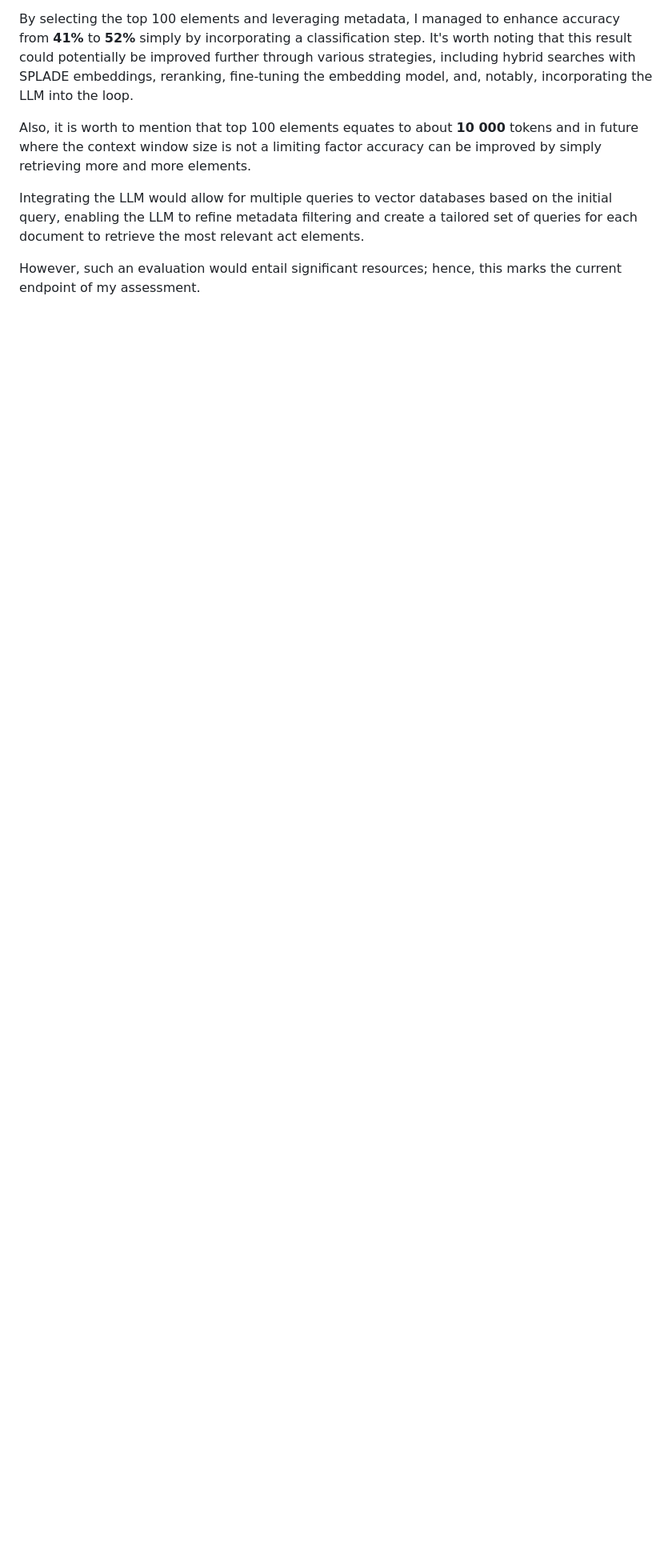
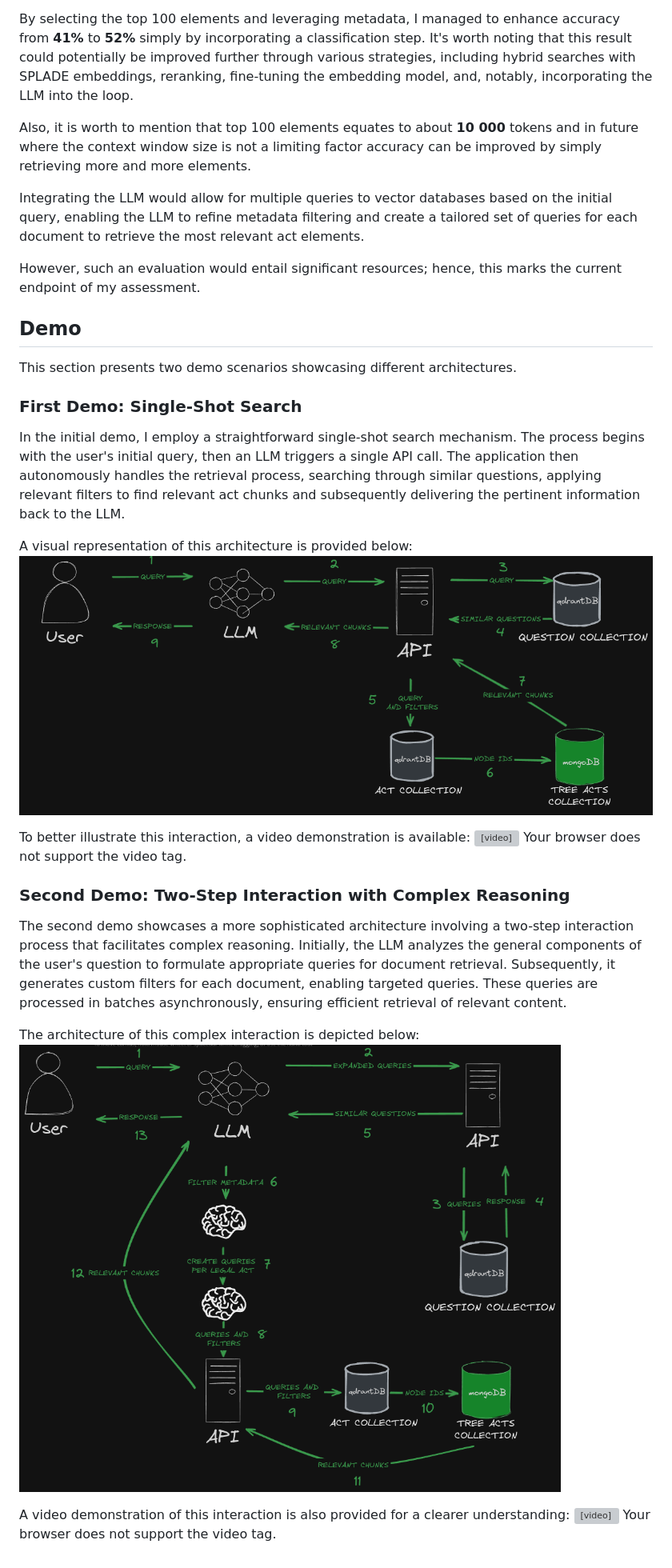
Before and after one commit to soleksy/LegalQA-RAG, a Markdown page: README.md, the part around the change. Shown at 80% size. GitHub-like rendering; blank space fills up the shorter version; grey boxes are pictures that could not be loaded.

Commit message:
add Demo chapter to README

```diff
--- a/README.md
+++ b/README.md
@@ -117,3 +117,31 @@ Also, it is worth to mention that top 100 elements equates to about **10 000** t
 Integrating the LLM would allow for multiple queries to vector databases based on the initial query, enabling the LLM to refine metadata filtering and create a tailored set of queries for each document to retrieve the most relevant act elements.
 
 However, such an evaluation would entail significant resources; hence, this marks the current endpoint of my assessment.
+
+
+## Demo
+
+This section presents two demo scenarios showcasing different architectures.
+
+### First Demo: Single-Shot Search
+In the initial demo, I employ a straightforward single-shot search mechanism. The process begins with the user's initial query, then an LLM triggers a single API call. The application then autonomously handles the retrieval process, searching through similar questions, applying relevant filters to find relevant act chunks and subsequently delivering the pertinent information back to the LLM.
+
+A visual representation of this architecture is provided below:
+![Demo_Diagram_1](./assets/demo_1.png)
+
+To better illustrate this interaction, a video demonstration is available:
+<video src="assets/demo_video_1.mp4" width="1918" height="400" controls>
+  Your browser does not support the video tag.
+</video>
+
+### Second Demo: Two-Step Interaction with Complex Reasoning
+The second demo showcases a more sophisticated architecture involving a two-step interaction process that facilitates complex reasoning. Initially, the LLM analyzes the general components of the user's question to formulate appropriate queries for document retrieval. Subsequently, it generates custom filters for each document, enabling targeted queries. These queries are processed in batches asynchronously, ensuring efficient retrieval of relevant content.
+
+The architecture of this complex interaction is depicted below:
+![Demo_Diagram_1](./assets/demo_2.png)
+
+
+A video demonstration of this interaction is also provided for a clearer understanding:
+<video src="assets/demo_video_2.mp4" width="1918" height="400" controls>
+  Your browser does not support the video tag.
+</video>
```
